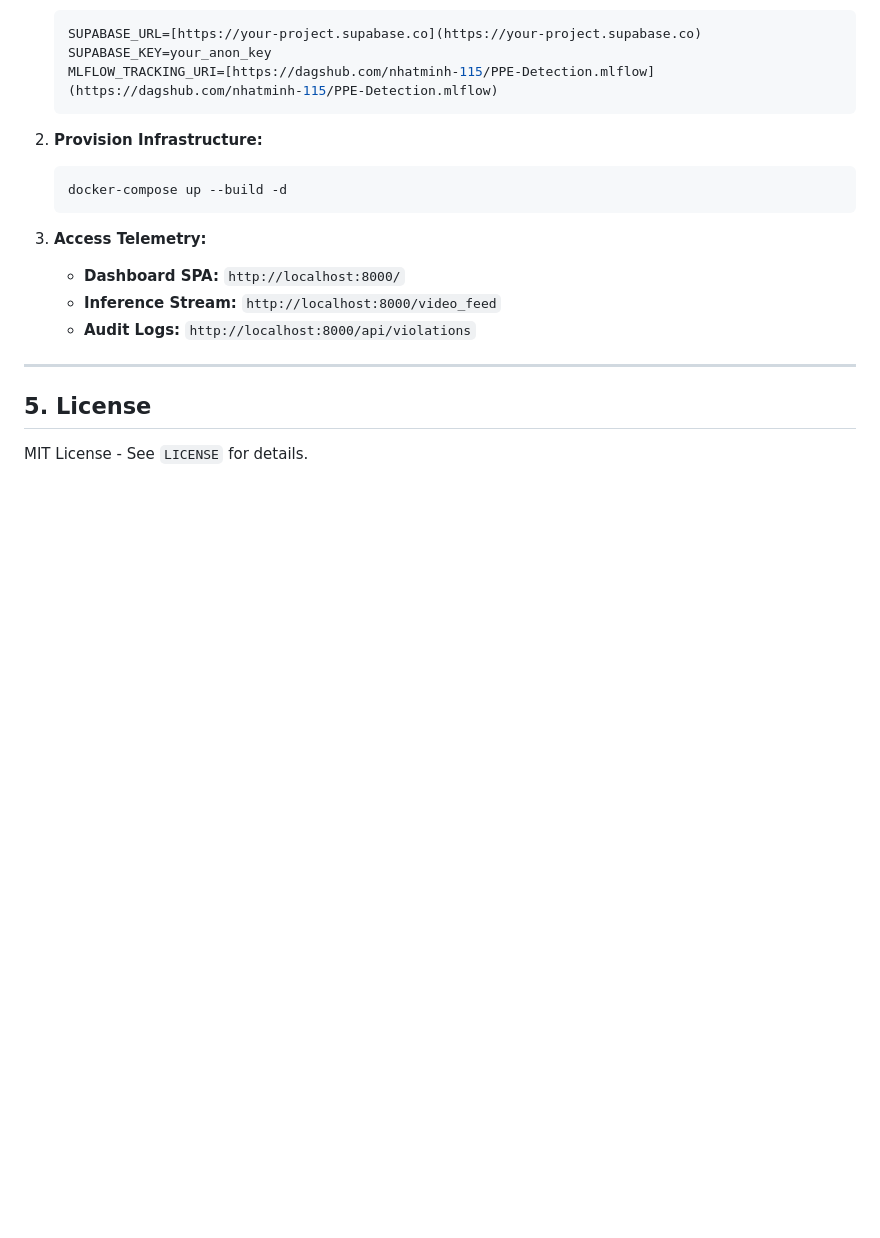
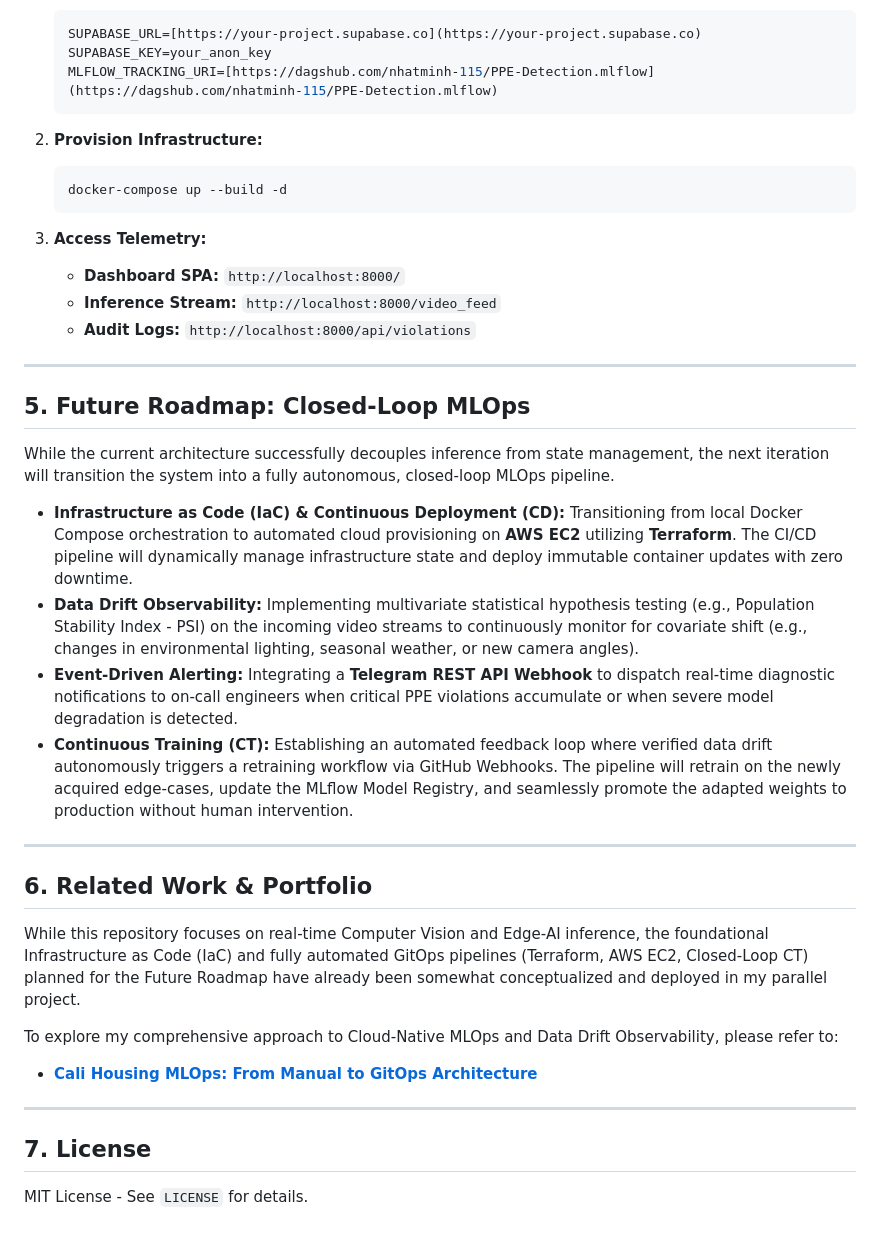
Before and after one commit to nhatminh-115/PPE-Detection, a Markdown page: README.md, the part around the change. Rendered like a GitHub page; blank space fills up the shorter version.

Commit message:
Expand README with future roadmap and related work
Added future roadmap and related work sections to README.

```diff
--- a/README.md
+++ b/README.md
@@ -105,6 +105,25 @@ https://github.com/user-attachments/assets/7d18e0cb-dba9-4d97-8319-41e1005efcc8
     * **Audit Logs:** `http://localhost:8000/api/violations`
 
 ---
+## 5. Future Roadmap: Closed-Loop MLOps
 
-## 5. License
+While the current architecture successfully decouples inference from state management, the next iteration will transition the system into a fully autonomous, closed-loop MLOps pipeline.
+
+* **Infrastructure as Code (IaC) & Continuous Deployment (CD):** Transitioning from local Docker Compose orchestration to automated cloud provisioning on **AWS EC2** utilizing **Terraform**. The CI/CD pipeline will dynamically manage infrastructure state and deploy immutable container updates with zero downtime.
+* **Data Drift Observability:** Implementing multivariate statistical hypothesis testing (e.g., Population Stability Index - PSI) on the incoming video streams to continuously monitor for covariate shift (e.g., changes in environmental lighting, seasonal weather, or new camera angles).
+* **Event-Driven Alerting:** Integrating a **Telegram REST API Webhook** to dispatch real-time diagnostic notifications to on-call engineers when critical PPE violations accumulate or when severe model degradation is detected.
+* **Continuous Training (CT):** Establishing an automated feedback loop where verified data drift autonomously triggers a retraining workflow via GitHub Webhooks. The pipeline will retrain on the newly acquired edge-cases, update the MLflow Model Registry, and seamlessly promote the adapted weights to production without human intervention.
+
+---
+
+## 6. Related Work & Portfolio
+
+While this repository focuses on real-time Computer Vision and Edge-AI inference, the foundational Infrastructure as Code (IaC) and fully automated GitOps pipelines (Terraform, AWS EC2, Closed-Loop CT) planned for the Future Roadmap have already been somewhat conceptualized and deployed in my parallel project.
+
+To explore my comprehensive approach to Cloud-Native MLOps and Data Drift Observability, please refer to:
+* **[Cali Housing MLOps: From Manual to GitOps Architecture](https://github.com/nhatminh-115/cali-housing-mlops)**
+
+---
+
+## 7. License
 MIT License - See `LICENSE` for details.
```
